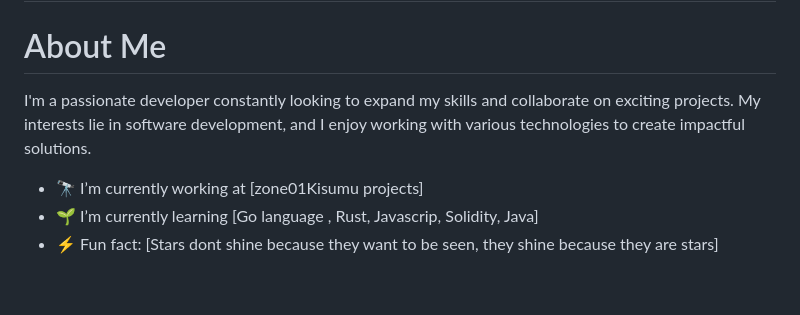
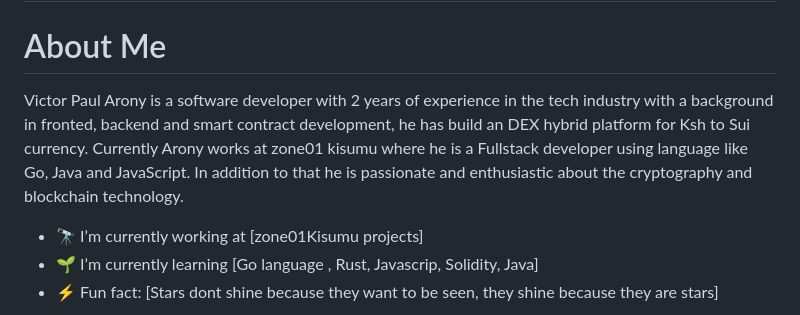
Before and after one commit to VictorPaulArony/victorpaularony, a Markdown page: README.md, the part around the change. GitHub-like rendering; blank space fills up the shorter version.

```diff
--- a/README.md
+++ b/README.md
@@ -2,7 +2,7 @@
 <h2 align='center'><i>⚡  Hi there 👋, I'm Victor Paul Arony</i></h2>
 
 # About Me
-I'm a passionate developer constantly looking to expand my skills and collaborate on exciting projects. My interests lie in software development, and I enjoy working with various technologies to create impactful solutions.
+Victor Paul Arony is a software developer with 2 years of experience in the tech industry with a background in fronted, backend and smart contract development, he has build an DEX hybrid platform for Ksh to Sui currency. Currently Arony works at zone01 kisumu where he is a Fullstack developer using language like Go, Java and JavaScript. In addition to that he is passionate and enthusiastic about the cryptography and blockchain technology.
 
 - 🔭 I’m currently working at [zone01Kisumu projects]
 - 🌱 I’m currently learning [Go language , Rust, Javascrip, Solidity, Java]
```
